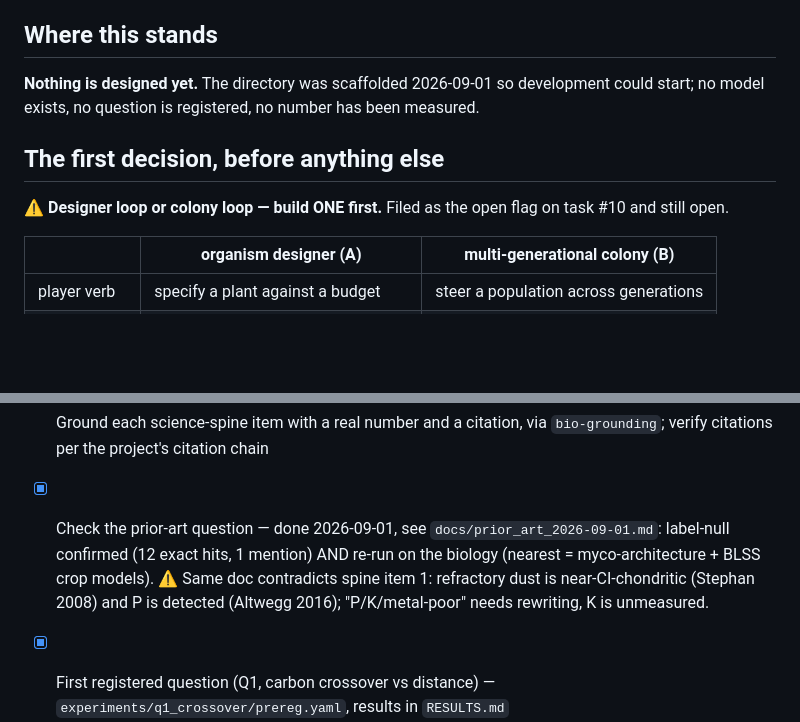
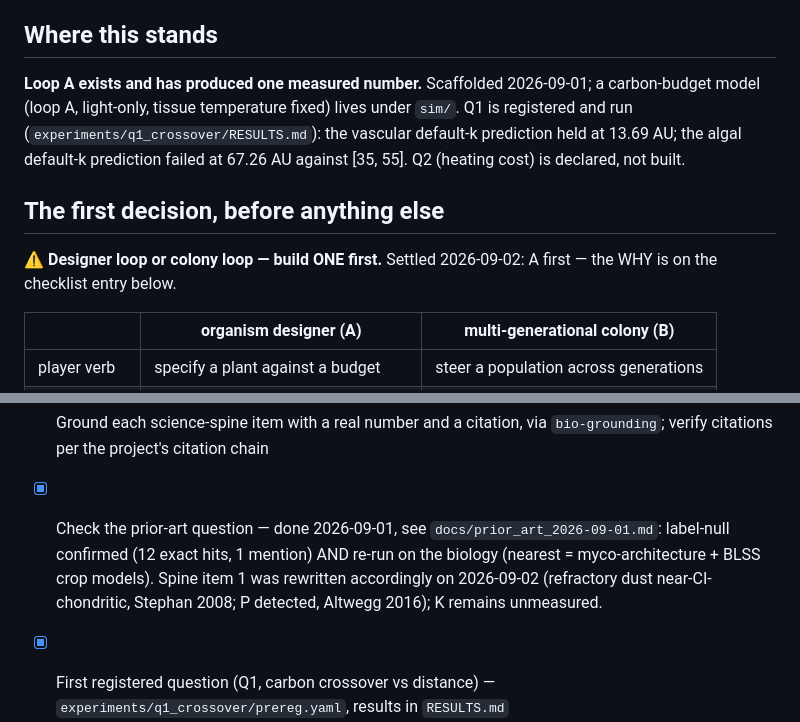
Before and after one commit to musharna/dyson-tree, a Markdown page: docs/ROADMAP.md, 2 parts joined by grey strips. GitHub-like rendering; blank space fills up the shorter version.

Commit message:
docs(roadmap): reconcile status prose with ticked checklist

```diff
--- a/docs/ROADMAP.md
+++ b/docs/ROADMAP.md
@@ -6,14 +6,16 @@ roadmap that nobody discovers is worse than no roadmap.
 
 ## Where this stands
 
-**Nothing is designed yet.** The directory was scaffolded 2026-09-01 so
-development could start; no model exists, no question is registered, no number
-has been measured.
+**Loop A exists and has produced one measured number.** Scaffolded 2026-09-01; a
+carbon-budget model (loop A, light-only, tissue temperature fixed) lives under
+`sim/`. Q1 is registered and run (`experiments/q1_crossover/RESULTS.md`): the
+vascular default-k prediction held at 13.69 AU; the algal default-k prediction
+failed at 67.26 AU against [35, 55]. Q2 (heating cost) is declared, not built.
 
 ## The first decision, before anything else
 
-⚠️ **Designer loop or colony loop — build ONE first.** Filed as the open flag on
-task #10 and still open.
+⚠️ **Designer loop or colony loop — build ONE first.** Settled 2026-09-02: A
+first — the WHY is on the checklist entry below.
 
 |              | organism designer (A)                 | multi-generational colony (B)         |
 | ------------ | ------------------------------------- | ------------------------------------- |
@@ -57,9 +59,9 @@ than being chosen and then justified.
 - [x] Check the prior-art question — done 2026-09-01, see
       `docs/prior_art_2026-09-01.md`: label-null confirmed (12 exact hits, 1
       mention) AND re-run on the biology (nearest = myco-architecture + BLSS
-      crop models). ⚠️ Same doc contradicts spine item 1: refractory dust is
-      near-CI-chondritic (Stephan 2008) and P is detected (Altwegg 2016);
-      "P/K/metal-poor" needs rewriting, K is unmeasured.
+      crop models). Spine item 1 was rewritten accordingly on 2026-09-02
+      (refractory dust near-CI-chondritic, Stephan 2008; P detected, Altwegg
+      2016); K remains unmeasured.
 - [x] First registered question (Q1, carbon crossover vs distance) —
       `experiments/q1_crossover/prereg.yaml`, results in `RESULTS.md`
 - [ ] Q2 (declared): carbon cost of holding tissue temperature against
```
